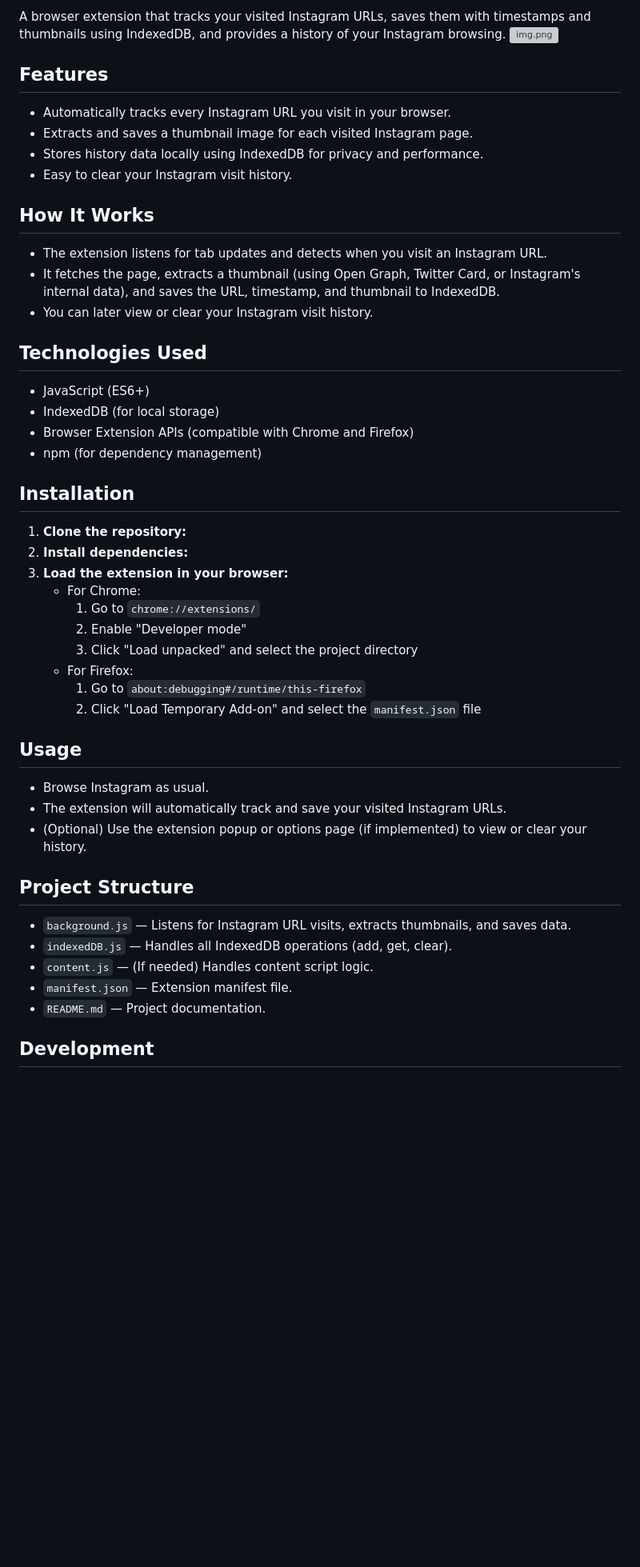
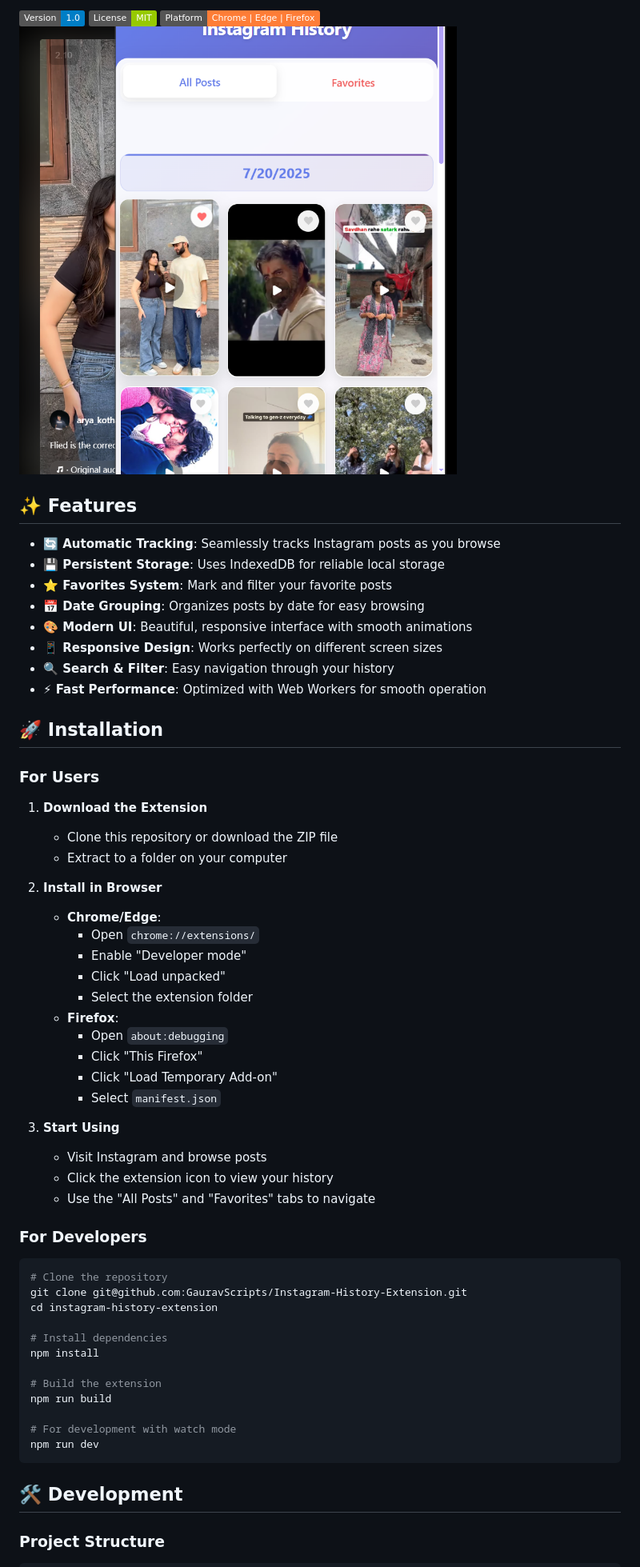
Before and after one commit to GauravScripts/Instagram-History-Extension, a Markdown page: README.md, the part around the change printed below. Shown: that part at 80% size. Rendered like a GitHub page; pictures changed too: img_1.png (added); badges without logos; blank space fills up the shorter version; grey boxes are pictures that could not be loaded.

````diff
--- a/README.md
+++ b/README.md
@@ -7,53 +4,62 @@
 
-A browser extension that tracks your visited Instagram URLs, saves them with timestamps and thumbnails using IndexedDB, and provides a history of your Instagram browsing.
-![img.png](img.png)
+![Extension Preview](https://img.shields.io/badge/Version-1.0-blue)
+![License](https://img.shields.io/badge/License-MIT-green)
+![Platform](https://img.shields.io/badge/Platform-Chrome%20%7C%20Edge%20%7C%20Firefox-orange)
+![img_1.png](img_1.png)
+## ✨ Features
 
-## Features
+- **🔄 Automatic Tracking**: Seamlessly tracks Instagram posts as you browse
+- **💾 Persistent Storage**: Uses IndexedDB for reliable local storage
+- **⭐ Favorites System**: Mark and filter your favorite posts
+- **📅 Date Grouping**: Organizes posts by date for easy browsing
+- **🎨 Modern UI**: Beautiful, responsive interface with smooth animations
+- **📱 Responsive Design**: Works perfectly on different screen sizes
+- **🔍 Search & Filter**: Easy navigation through your history
+- **⚡ Fast Performance**: Optimized with Web Workers for smooth operation
 
-- Automatically tracks every Instagram URL you visit in your browser.
-- Extracts and saves a thumbnail image for each visited Instagram page.
-- Stores history data locally using IndexedDB for privacy and performance.
-- Easy to clear your Instagram visit history.
+## 🚀 Installation
 
-## How It Works
+### For Users
 
-- The extension listens for tab updates and detects when you visit an Instagram URL.
-- It fetches the page, extracts a thumbnail (using Open Graph, Twitter Card, or Instagram's internal data), and saves the URL, timestamp, and thumbnail to IndexedDB.
-- You can later view or clear your Instagram visit history.
+1. **Download the Extension**
+   - Clone this repository or download the ZIP file
+   - Extract to a folder on your computer
 
-## Technologies Used
+2. **Install in Browser**
+   - **Chrome/Edge**:
+     - Open `chrome://extensions/`
+     - Enable "Developer mode"
+     - Click "Load unpacked"
+     - Select the extension folder
+   - **Firefox**:
+     - Open `about:debugging`
+     - Click "This Firefox"
+     - Click "Load Temporary Add-on"
+     - Select `manifest.json`
 
-- JavaScript (ES6+)
-- IndexedDB (for local storage)
-- Browser Extension APIs (compatible with Chrome and Firefox)
-- npm (for dependency management)
+3. **Start Using**
+   - Visit Instagram and browse posts
+   - Click the extension icon to view your history
+   - Use the "All Posts" and "Favorites" tabs to navigate
 
-## Installation
+### For Developers
 
-1. **Clone the repository:**
-2. **Install dependencies:**
-3. **Load the extension in your browser:**
-   - For Chrome:
-     1. Go to `chrome://extensions/`
-     2. Enable "Developer mode"
-     3. Click "Load unpacked" and select the project directory
-   - For Firefox:
-     1. Go to `about:debugging#/runtime/this-firefox`
-     2. Click "Load Temporary Add-on" and select the `manifest.json` file
+```bash
+# Clone the repository
+git clone git@github.com:GauravScripts/Instagram-History-Extension.git
+cd instagram-history-extension
 
-## Usage
+# Install dependencies
+npm install
 
-- Browse Instagram as usual.
-- The extension will automatically track and save your visited Instagram URLs.
-- (Optional) Use the extension popup or options page (if implemented) to view or clear your history.
+# Build the extension
+npm run build
 
-## Project Structure
+# For development with watch mode
+npm run dev
+```
 
-- `background.js` — Listens for Instagram URL visits, extracts thumbnails, and saves data.
-- `indexedDB.js` — Handles all IndexedDB operations (add, get, clear).
-- `content.js` — (If needed) Handles content script logic.
-- `manifest.json` — Extension manifest file.
-- `README.md` — Project documentation.
+## 🛠️ Development
 
-## Development
+### Project Structure
 
````
Also changed, not shown: other parts of README.md (+180 -12 lines), 8 other files.
